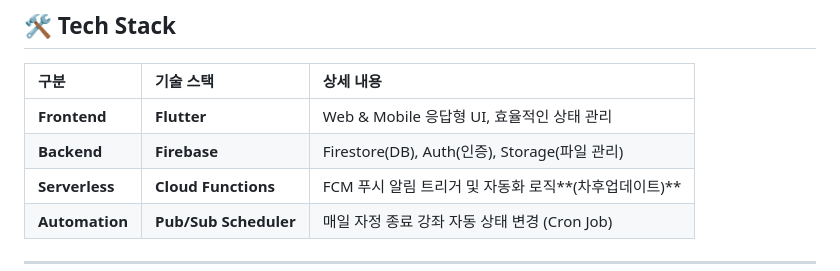
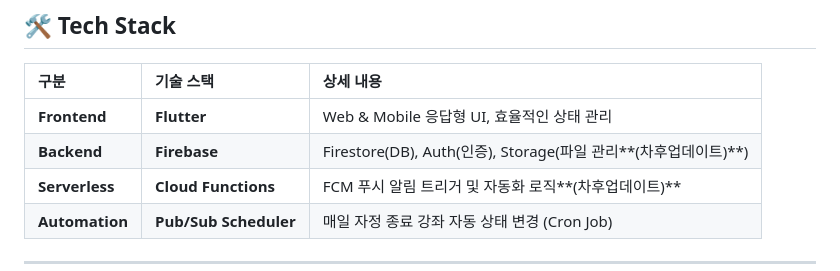
Before and after one commit to livesub/illsan_job, a Markdown page: README.md, the part around the change. Drawn GitHub-style.

```diff
--- a/README.md
+++ b/README.md
@@ -11,7 +11,7 @@
 | 구분 | 기술 스택 | 상세 내용 |
 | :--- | :--- | :--- |
 | **Frontend** | **Flutter** | Web & Mobile 응답형 UI, 효율적인 상태 관리 |
-| **Backend** | **Firebase** | Firestore(DB), Auth(인증), Storage(파일 관리) |
+| **Backend** | **Firebase** | Firestore(DB), Auth(인증), Storage(파일 관리**(차후업데이트)**) |
 | **Serverless** | **Cloud Functions** | FCM 푸시 알림 트리거 및 자동화 로직**(차후업데이트)** |
 | **Automation** | **Pub/Sub Scheduler** | 매일 자정 종료 강좌 자동 상태 변경 (Cron Job) |
 
```
